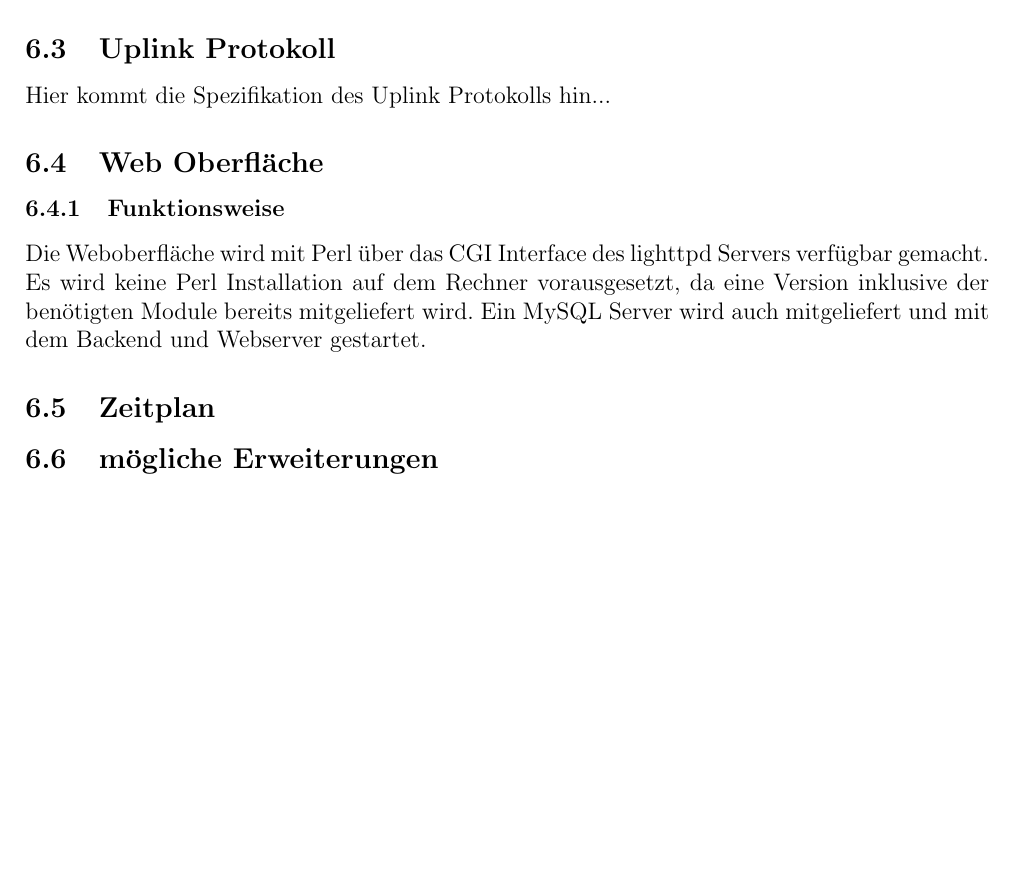
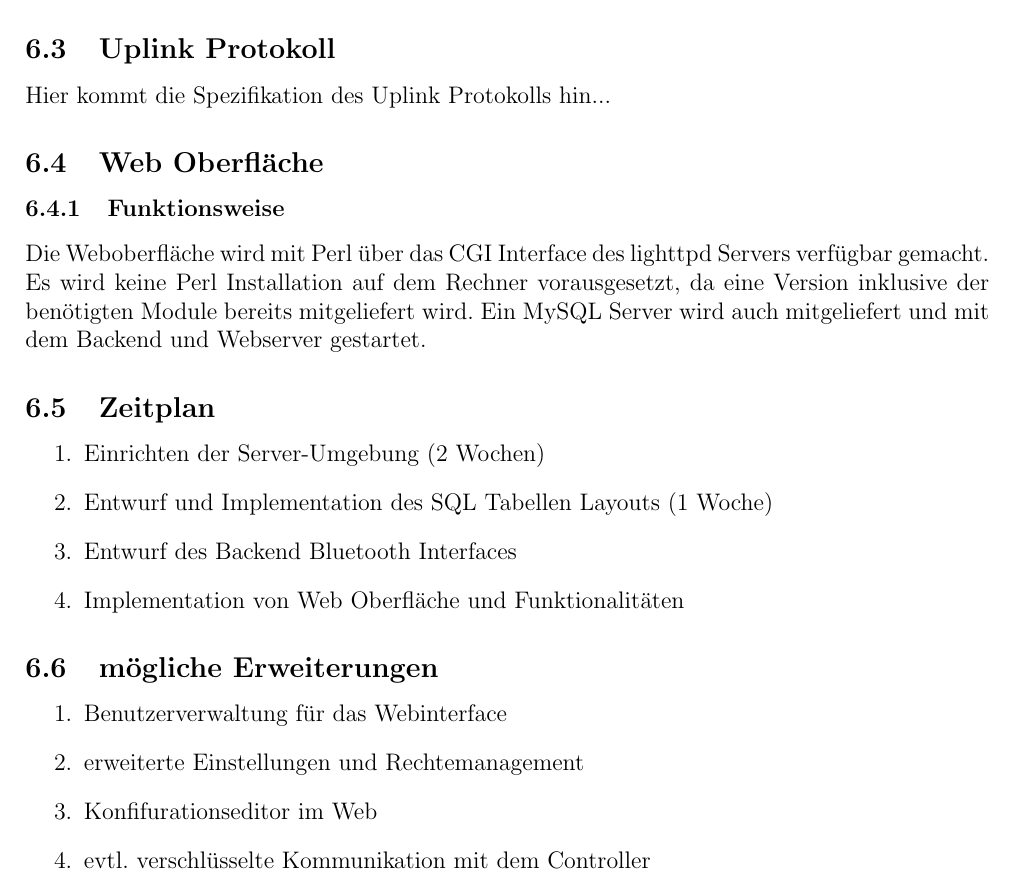
Before and after one commit to vbohinc/Almond-Embedded, a LaTeX document (documentation/Lastenheft.tex): part of page 6 of 6, cut so that both start at the same text, the shorter picture padded with empty space. Compiled offline with pdfLaTeX.

Commit message:
Updated backend Lastenheft

```diff
--- a/documentation/Lastenheft.tex
+++ b/documentation/Lastenheft.tex
@@ -155,8 +155,21 @@ Die Weboberfläche wird mit Perl über das CGI Interface des lighttpd Servers ve
 %\subsubsubsection{Einstellungen}
 
 \subsection{Zeitplan}
+
+\begin{enumerate}
+	\item Einrichten der Server-Umgebung (2 Wochen)
+	\item Entwurf und Implementation des SQL Tabellen Layouts (1 Woche)
+	\item Entwurf des Backend Bluetooth Interfaces
+	\item Implementation von Web Oberfläche und Funktionalitäten
+\end{enumerate}
+
 \subsection{mögliche Erweiterungen}
 
-
+\begin{enumerate}
+	\item Benutzerverwaltung für das Webinterface
+	\item erweiterte Einstellungen und Rechtemanagement
+	\item Konfifurationseditor im Web
+	\item evtl. verschlüsselte Kommunikation mit dem Controller
+\end{enumerate}
 
 \end{document}
```
Also changed, not shown: documentation/Lastenheft.pdf.
